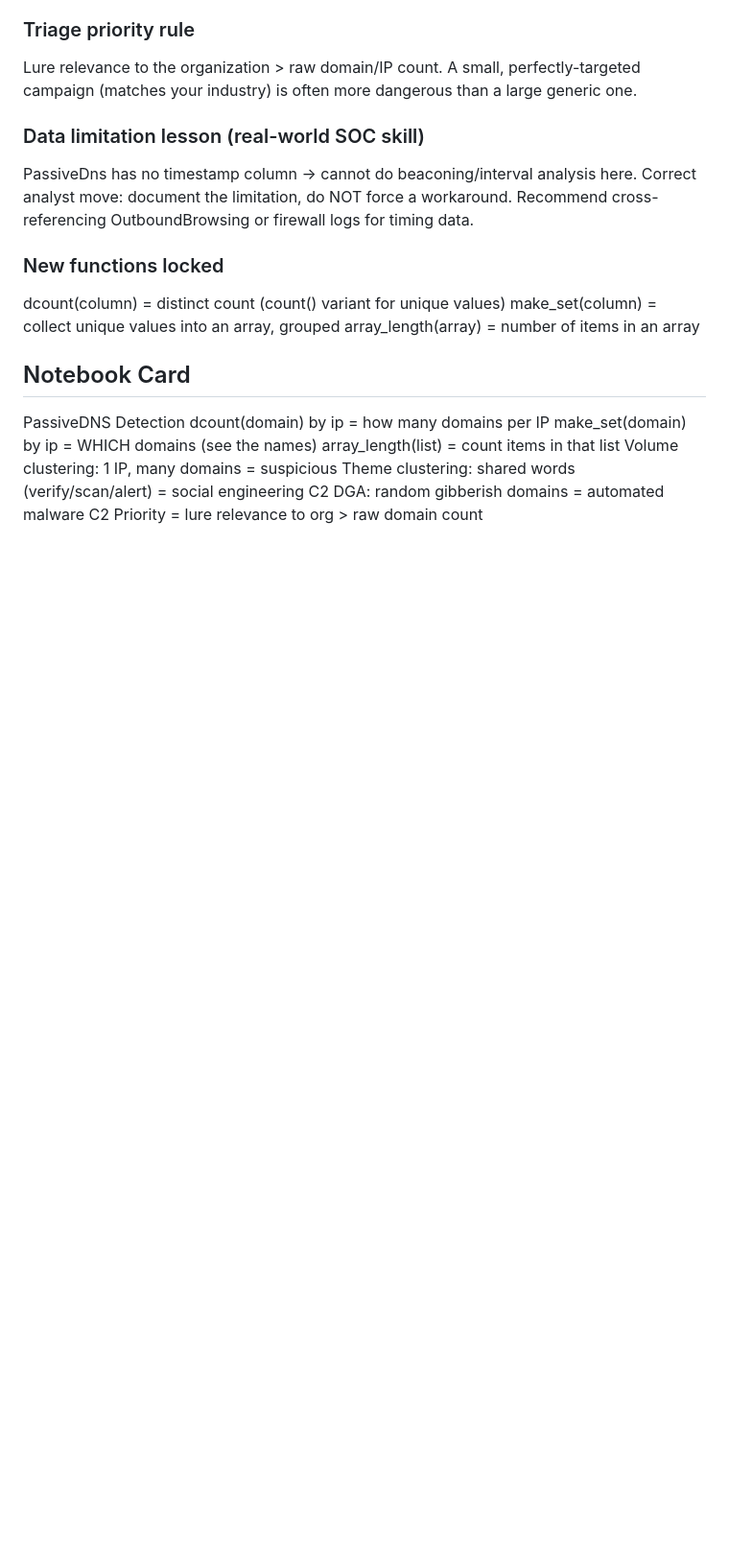
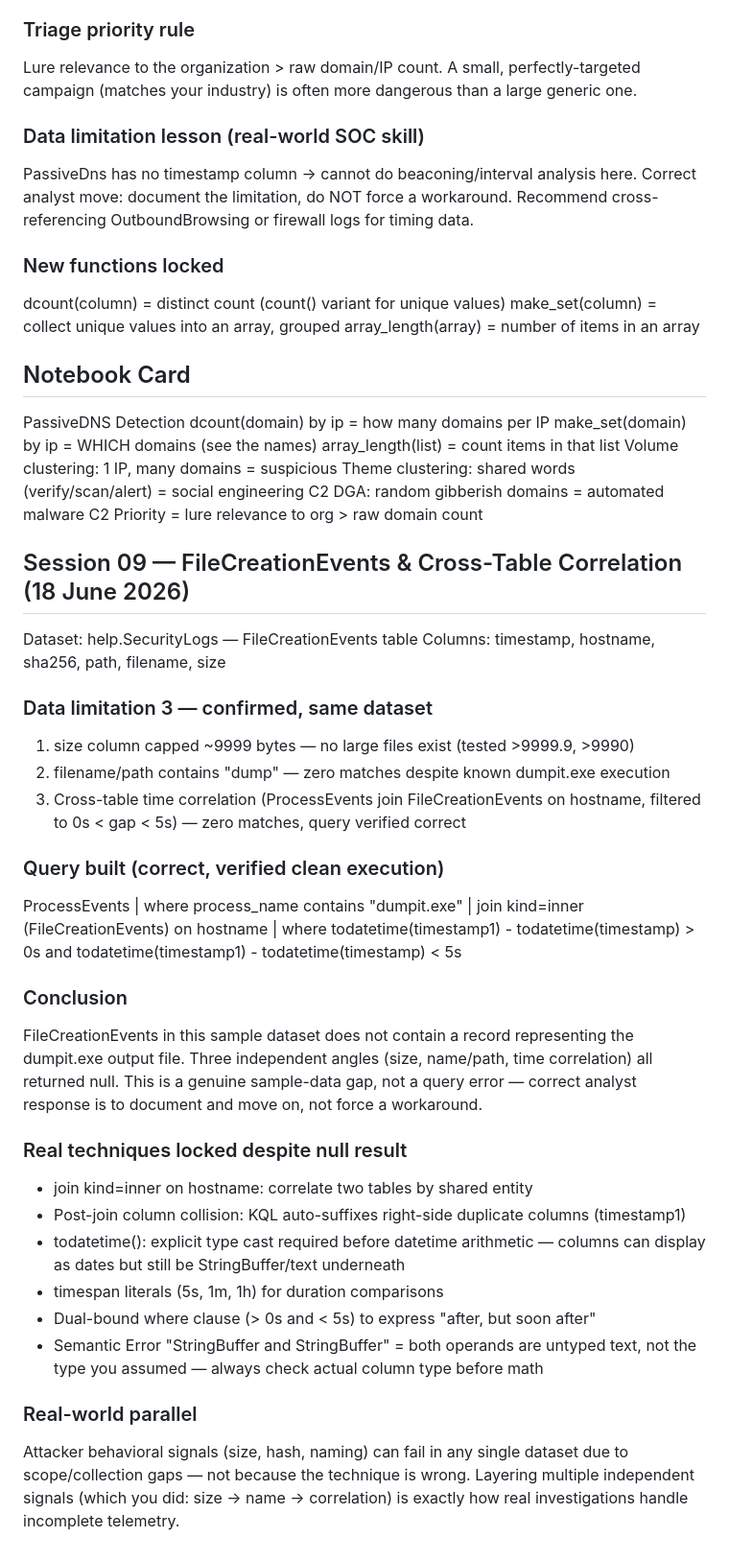
Before and after one commit to farhanisit/VanthLabs, a Markdown page: SOC_War/notes/Lesson_16_Sentinel_KQL.md, the part around the change. Shown at 96% size. GitHub-like rendering; blank space fills up the shorter version.

Commit message:
Lesson 16 Session 09: FileCreationEvents cross-table correlation - inner join, todatetime casting, timespan filtering, data limitation 3 documented

```diff
--- a/SOC_War/notes/Lesson_16_Sentinel_KQL.md
+++ b/SOC_War/notes/Lesson_16_Sentinel_KQL.md
@@ -433,3 +433,42 @@ Volume clustering: 1 IP, many domains = suspicious
 Theme clustering: shared words (verify/scan/alert) = social engineering C2
 DGA: random gibberish domains = automated malware C2
 Priority = lure relevance to org > raw domain count
+
+## Session 09 — FileCreationEvents & Cross-Table Correlation (18 June 2026)
+Dataset: help.SecurityLogs — FileCreationEvents table
+Columns: timestamp, hostname, sha256, path, filename, size
+
+### Data limitation 3 — confirmed, same dataset
+1. size column capped ~9999 bytes — no large files exist (tested >9999.9, >9990)
+2. filename/path contains "dump" — zero matches despite known dumpit.exe execution
+3. Cross-table time correlation (ProcessEvents join FileCreationEvents on hostname,
+   filtered to 0s < gap < 5s) — zero matches, query verified correct
+
+### Query built (correct, verified clean execution)
+ProcessEvents
+| where process_name contains "dumpit.exe"
+| join kind=inner (FileCreationEvents) on hostname
+| where todatetime(timestamp1) - todatetime(timestamp) > 0s
+  and todatetime(timestamp1) - todatetime(timestamp) < 5s
+
+### Conclusion
+FileCreationEvents in this sample dataset does not contain a record representing
+the dumpit.exe output file. Three independent angles (size, name/path, time
+correlation) all returned null. This is a genuine sample-data gap, not a query
+error — correct analyst response is to document and move on, not force a workaround.
+
+### Real techniques locked despite null result
+- join kind=inner on hostname: correlate two tables by shared entity
+- Post-join column collision: KQL auto-suffixes right-side duplicate columns (timestamp1)
+- todatetime(): explicit type cast required before datetime arithmetic —
+  columns can display as dates but still be StringBuffer/text underneath
+- timespan literals (5s, 1m, 1h) for duration comparisons
+- Dual-bound where clause (> 0s and < 5s) to express "after, but soon after"
+- Semantic Error "StringBuffer and StringBuffer" = both operands are untyped
+  text, not the type you assumed — always check actual column type before math
+
+### Real-world parallel
+Attacker behavioral signals (size, hash, naming) can fail in any single dataset
+due to scope/collection gaps — not because the technique is wrong. Layering
+multiple independent signals (which you did: size → name → correlation) is
+exactly how real investigations handle incomplete telemetry.
```
